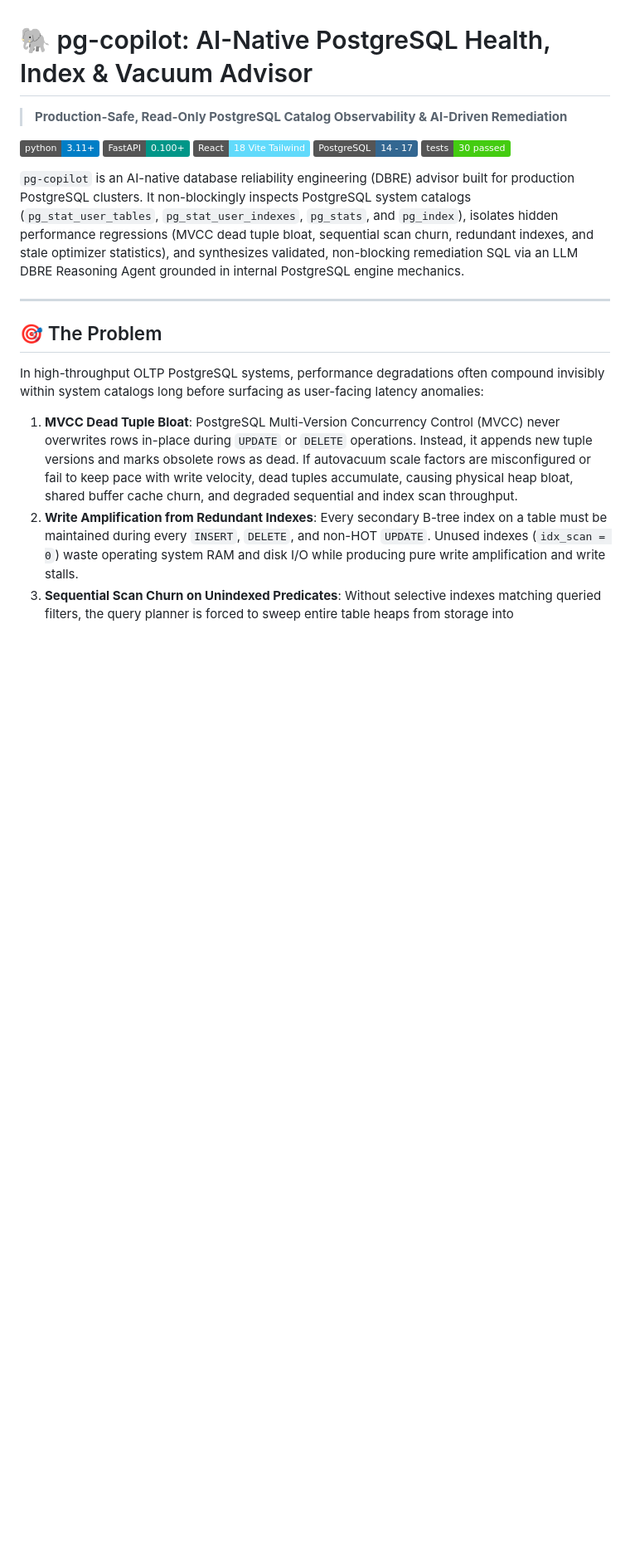
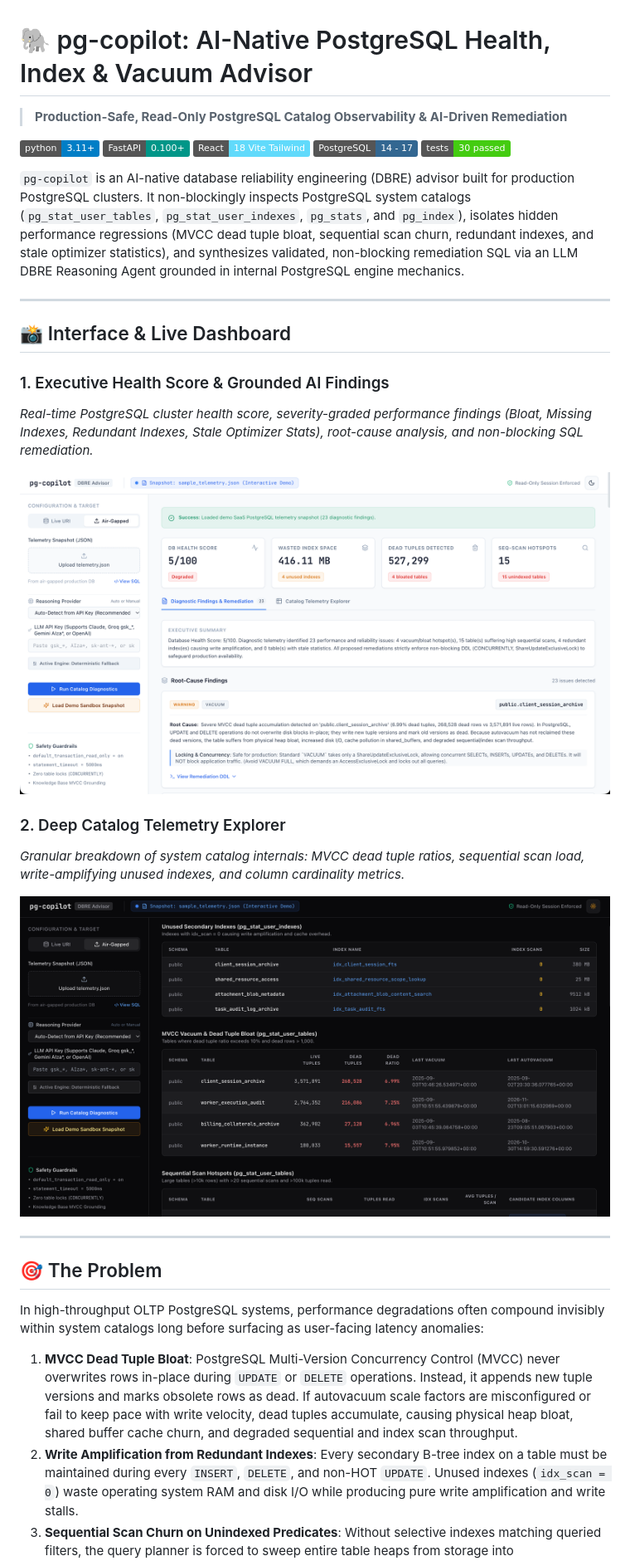
Before and after one commit to Kirthan24/pg-copilot, a Markdown page: README.md, the part around one of its changes. Shown at 83% size. GitHub-like rendering; pictures changed too: docs/assets/catalogue_telemetry.png (added), docs/assets/dashboard_overview.png (added); badges without logos; blank space fills up the shorter version.

Commit message:
docs: add dashboard and catalog telemetry screenshots to README

```diff
--- a/README.md
+++ b/README.md
@@ -9,6 +9,20 @@
 [![Tests](https://img.shields.io/badge/tests-30%20passed-success.svg)](https://pytest.org/)
 
 `pg-copilot` is an AI-native database reliability engineering (DBRE) advisor built for production PostgreSQL clusters. It non-blockingly inspects PostgreSQL system catalogs (`pg_stat_user_tables`, `pg_stat_user_indexes`, `pg_stats`, and `pg_index`), isolates hidden performance regressions (MVCC dead tuple bloat, sequential scan churn, redundant indexes, and stale optimizer statistics), and synthesizes validated, non-blocking remediation SQL via an LLM DBRE Reasoning Agent grounded in internal PostgreSQL engine mechanics.
+
+---
+
+## 📸 Interface & Live Dashboard
+
+### 1. Executive Health Score & Grounded AI Findings
+*Real-time PostgreSQL cluster health score, severity-graded performance findings (Bloat, Missing Indexes, Redundant Indexes, Stale Optimizer Stats), root-cause analysis, and non-blocking SQL remediation.*
+
+![Dashboard Overview](docs/assets/dashboard_overview.png)
+
+### 2. Deep Catalog Telemetry Explorer
+*Granular breakdown of system catalog internals: MVCC dead tuple ratios, sequential scan load, write-amplifying unused indexes, and column cardinality metrics.*
+
+![Catalog Telemetry Explorer](docs/assets/catalogue_telemetry.png)
 
 ---
 
```
Also changed, not shown: other parts of README.md (+2 -0 lines).
